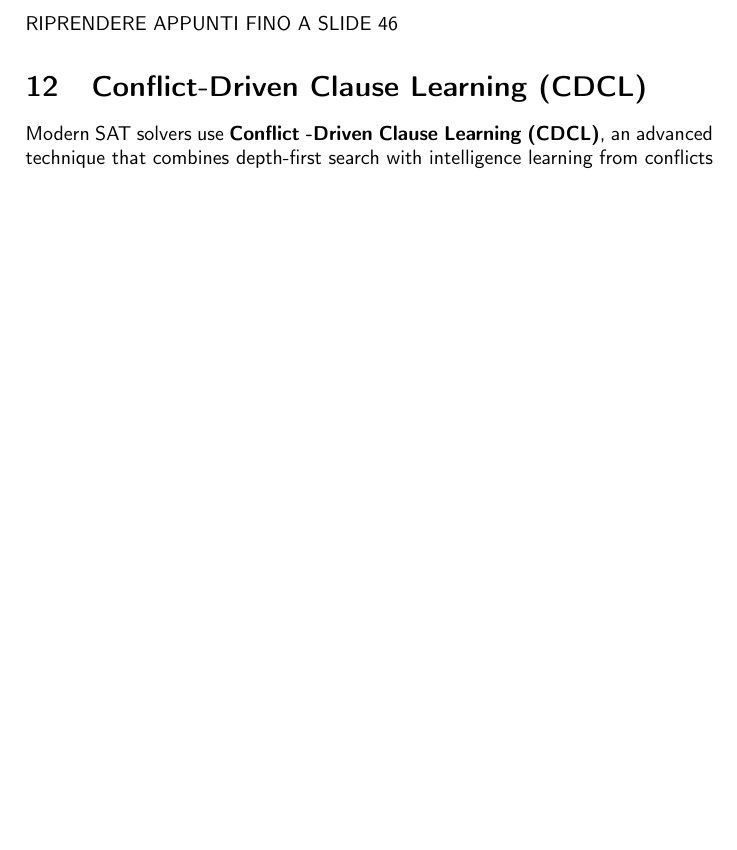
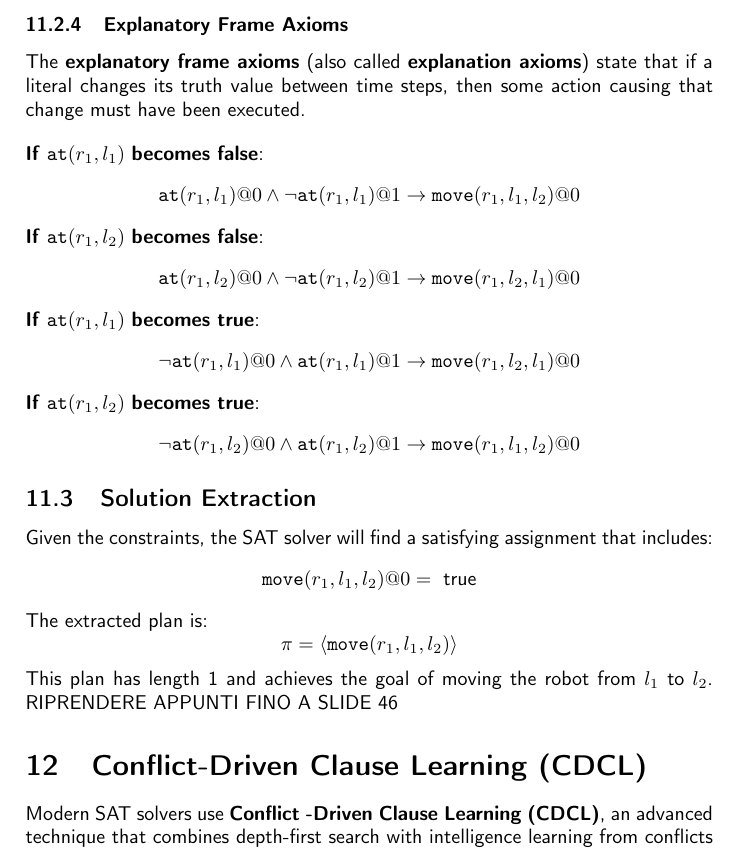
Before and after one commit to Toffa04/Artificial-Intelligence-Master, a LaTeX document (Primo-Anno/Planning-Reinforcement-Learning/notes/planning-reinforcement-learning.tex): part of page 33 of 39 before the commit and part of page 34 of 40 after it, cut at the place of the change, the shorter picture padded with empty space. Compiled offline with pdfLaTeX.

Commit message:
Aggiornamento appunti PL

```diff
--- a/Primo-Anno/Planning-Reinforcement-Learning/notes/planning-reinforcement-learning.tex
+++ b/Primo-Anno/Planning-Reinforcement-Learning/notes/planning-reinforcement-learning.tex
@@ -1396,6 +1396,38 @@ For action \( a_2 = \texttt{move}(r_1,l_2,l_1) \) at time step 0:
 \[
   \texttt{move}(r_1,l_2,l_1)\symbol{64}0 \rightarrow (\texttt{at}(r_1,l_2)\symbol{64}0 \wedge \texttt{at}(r_1,l_1)\symbol{64}1 \wedge \lnot \texttt{at}(r_1,l_2)\symbol{64}1)
 \]
+\subsubsection{Explanatory Frame Axioms}
+The \textbf{explanatory frame axioms} (also called \textbf{explanation axioms}) state that if a literal changes its truth
+value between time steps, then some action causing that change must have been executed.
+\vspace{1em}
+\noindent
+\newline
+\textbf{If} \( \texttt{at}(r_1,l_1) \) \textbf{becomes false}:
+\[
+  \texttt{at}(r_1,l_1)\symbol{64}0 \wedge \lnot \texttt{at}(r_1,l_1)\symbol{64}1 \rightarrow \texttt{move}(r_1,l_1,l_2)\symbol{64}0
+\]
+\textbf{If} \( \texttt{at}(r_1,l_2) \) \textbf{becomes false}:
+\[
+  \texttt{at}(r_1,l_2)\symbol{64}0 \wedge \lnot \texttt{at}(r_1,l_2)\symbol{64}1 \rightarrow \texttt{move}(r_1,l_2,l_1)\symbol{64}0
+\]
+\textbf{If} \( \texttt{at}(r_1,l_1) \) \textbf{becomes true}:
+\[
+  \lnot \texttt{at}(r_1,l_1)\symbol{64}0 \wedge \texttt{at}(r_1,l_1)\symbol{64}1 \rightarrow \texttt{move}(r_1,l_2,l_1)\symbol{64}0
+\]
+\textbf{If} \( \texttt{at}(r_1,l_2) \) \textbf{becomes true}:
+\[
+  \lnot \texttt{at}(r_1,l_2)\symbol{64}0 \wedge \texttt{at}(r_1,l_2)\symbol{64}1 \rightarrow \texttt{move}(r_1,l_1,l_2)\symbol{64}0
+\]
+\subsection{Solution Extraction}
+Given the constraints, the SAT solver will find a satisfying assignment that includes:
+\[
+  \texttt{move}(r_1,l_1,l_2)\symbol{64}0 = \text{ true}
+\]
+The extracted plan is:
+\[
+  \pi = \langle \texttt{move}(r_1,l_1,l_2) \rangle
+\]
+This plan has length 1 and achieves the goal of moving the robot from \( l_1 \) to \( l_2 \).
 RIPRENDERE APPUNTI FINO A SLIDE 46
 \section{Conflict-Driven Clause Learning (CDCL)}
 Modern SAT solvers use \textbf{Conflict -Driven Clause Learning (CDCL)}, an advanced
```
Also changed, not shown: Primo-Anno/Planning-Reinforcement-Learning/notes/planning-reinforcement-learning.pdf.
